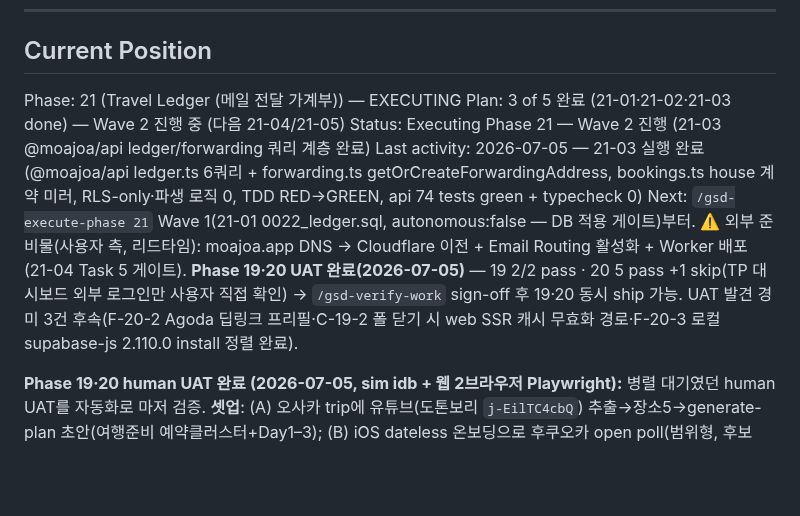
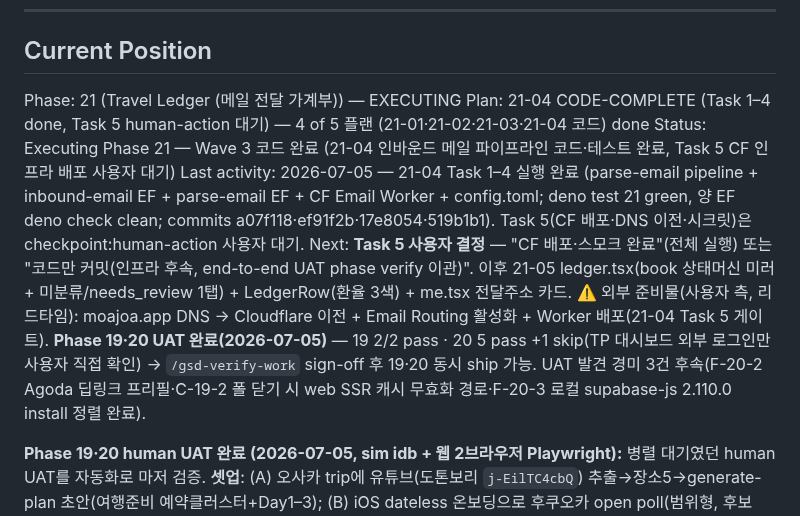
Before and after one commit to SerendipityLife/MOAJOA, a Markdown page: .planning/STATE.md, the part around one of its changes. GitHub-like rendering; blank space fills up the shorter version.

Commit message:
docs(21-04): inbound email pipeline code-complete (Task 5 CF deploy pending)
- 21-04-SUMMARY.md (Task 1–4 done, deno test 21 green, Task 5 human-action deferred)
- STATE.md / ROADMAP.md: 21-04 CODE-COMPLETE, Task 5 CF infra deploy pending

```diff
--- a/.planning/STATE.md
+++ b/.planning/STATE.md
@@ -37,10 +37,10 @@ progress:
 ## Current Position
 
 Phase: 21 (Travel Ledger (메일 전달 가계부)) — EXECUTING
-Plan: 3 of 5 완료 (21-01·21-02·21-03 done) — Wave 2 진행 중 (다음 21-04/21-05)
-Status: Executing Phase 21 — Wave 2 진행 (21-03 @moajoa/api ledger/forwarding 쿼리 계층 완료)
-Last activity: 2026-07-05 — 21-03 실행 완료 (@moajoa/api ledger.ts 6쿼리 + forwarding.ts getOrCreateForwardingAddress, bookings.ts house 계약 미러, RLS-only·파생 로직 0, TDD RED→GREEN, api 74 tests green + typecheck 0)
-Next: `/gsd-execute-phase 21` Wave 1(21-01 0022_ledger.sql, autonomous:false — DB 적용 게이트)부터. ⚠️ 외부 준비물(사용자 측, 리드타임): moajoa.app DNS → Cloudflare 이전 + Email Routing 활성화 + Worker 배포(21-04 Task 5 게이트). **Phase 19·20 UAT 완료(2026-07-05)** — 19 2/2 pass · 20 5 pass +1 skip(TP 대시보드 외부 로그인만 사용자 직접 확인) → `/gsd-verify-work` sign-off 후 19·20 동시 ship 가능. UAT 발견 경미 3건 후속(F-20-2 Agoda 딥링크 프리필·C-19-2 폴 닫기 시 web SSR 캐시 무효화 경로·F-20-3 로컬 supabase-js 2.110.0 install 정렬 완료).
+Plan: 21-04 CODE-COMPLETE (Task 1–4 done, Task 5 human-action 대기) — 4 of 5 플랜 (21-01·21-02·21-03·21-04 코드) done
+Status: Executing Phase 21 — Wave 3 코드 완료 (21-04 인바운드 메일 파이프라인 코드·테스트 완료, Task 5 CF 인프라 배포 사용자 대기)
+Last activity: 2026-07-05 — 21-04 Task 1–4 실행 완료 (parse-email pipeline + inbound-email EF + parse-email EF + CF Email Worker + config.toml; deno test 21 green, 양 EF deno check clean; commits a07f118·ef91f2b·17e8054·519b1b1). Task 5(CF 배포·DNS 이전·시크릿)은 checkpoint:human-action 사용자 대기.
+Next: **Task 5 사용자 결정** — "CF 배포·스모크 완료"(전체 실행) 또는 "코드만 커밋(인프라 후속, end-to-end UAT phase verify 이관)". 이후 21-05 ledger.tsx(book 상태머신 미러 + 미분류/needs_review 1탭) + LedgerRow(환율 3색) + me.tsx 전달주소 카드. ⚠️ 외부 준비물(사용자 측, 리드타임): moajoa.app DNS → Cloudflare 이전 + Email Routing 활성화 + Worker 배포(21-04 Task 5 게이트). **Phase 19·20 UAT 완료(2026-07-05)** — 19 2/2 pass · 20 5 pass +1 skip(TP 대시보드 외부 로그인만 사용자 직접 확인) → `/gsd-verify-work` sign-off 후 19·20 동시 ship 가능. UAT 발견 경미 3건 후속(F-20-2 Agoda 딥링크 프리필·C-19-2 폴 닫기 시 web SSR 캐시 무효화 경로·F-20-3 로컬 supabase-js 2.110.0 install 정렬 완료).
 
 **Phase 19·20 human UAT 완료 (2026-07-05, sim idb + 웹 2브라우저 Playwright):** 병렬 대기였던 human UAT를 자동화로 마저 검증. **셋업**: (A) 오사카 trip에 유튜브(도톤보리 `j-EilTC4cbQ`) 추출→장소5→generate-plan 초안(여행준비 예약클러스터+Day1–3); (B) iOS dateless 온보딩으로 후쿠오카 open poll(범위형, 후보 7/11–13·7/25–27)→초대링크 `/poll/lv7bbwzfbqoc`. **Phase 20:** 20-1 PASS(전 [보기]→시스템 Safari; Klook c137.travelpayouts, KKday/Airalo tp.media, 한글 인코딩 무파손; Booking 프리필 완벽, F-20-2 Agoda 홈리다이렉트 경미) · 20-3 PASS(D-03 plan→book 확인함·book [보기]복귀 조용히 확인함·D-13 완료액티비티 미배치→플랜에없음 보존·auto+완료 삭제숨김) · 20-4 PASS(직접추가·빈/81자 차단·수동+완료 삭제·재생성 후 유지) · 20-5 PASS(기존) · 20-6 PASS(웹 presence 양쪽 "지금 2명 보는 중" 수렴 — **F-20-3: 로컬 node_modules stale 2.45.4였음, `pnpm install`로 선언된 2.110.0 realize 후 수렴; GAP-19D fix 실효 확인**; iOS 호스트 카드 "참여 2명" realtime 반영) · 20-2 skip(TP 대시보드 외부). **Phase 19:** 19-1 PASS(기존) · 19-2 PASS(닉네임 게이트+빈값 차단·익명 range 투표 0→1→2·realtime 투표/집계/닉네임/채팅 fan-out·presence 2명·closed→"확정: 7/11–7/13"+가입 CTA+투표/댓글 거부; C-19-2: web SSR 캐시 1h TTL이 iOS 폴닫기에 자동 무효화 안 됨—dev 재시작으로 반영, 프로덕션 revalidate 경로 검토 권장). 상세: `19-HUMAN-UAT.md`·`20-HUMAN-UAT.md`.
 
```
Also changed, not shown: other parts of .planning/STATE.md (+2 -0 lines), .planning/ROADMAP.md (+2 -2 lines), 1 other file.
